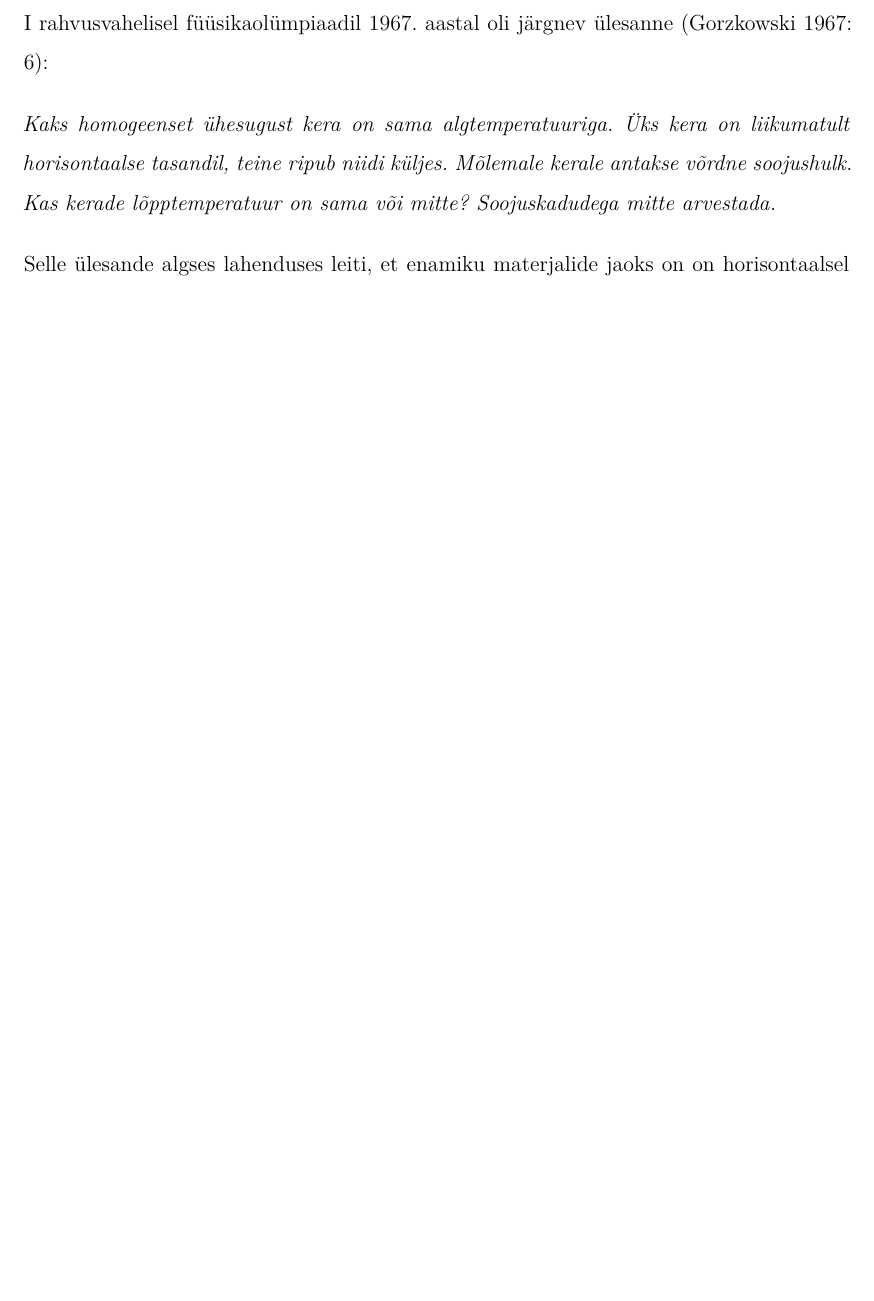
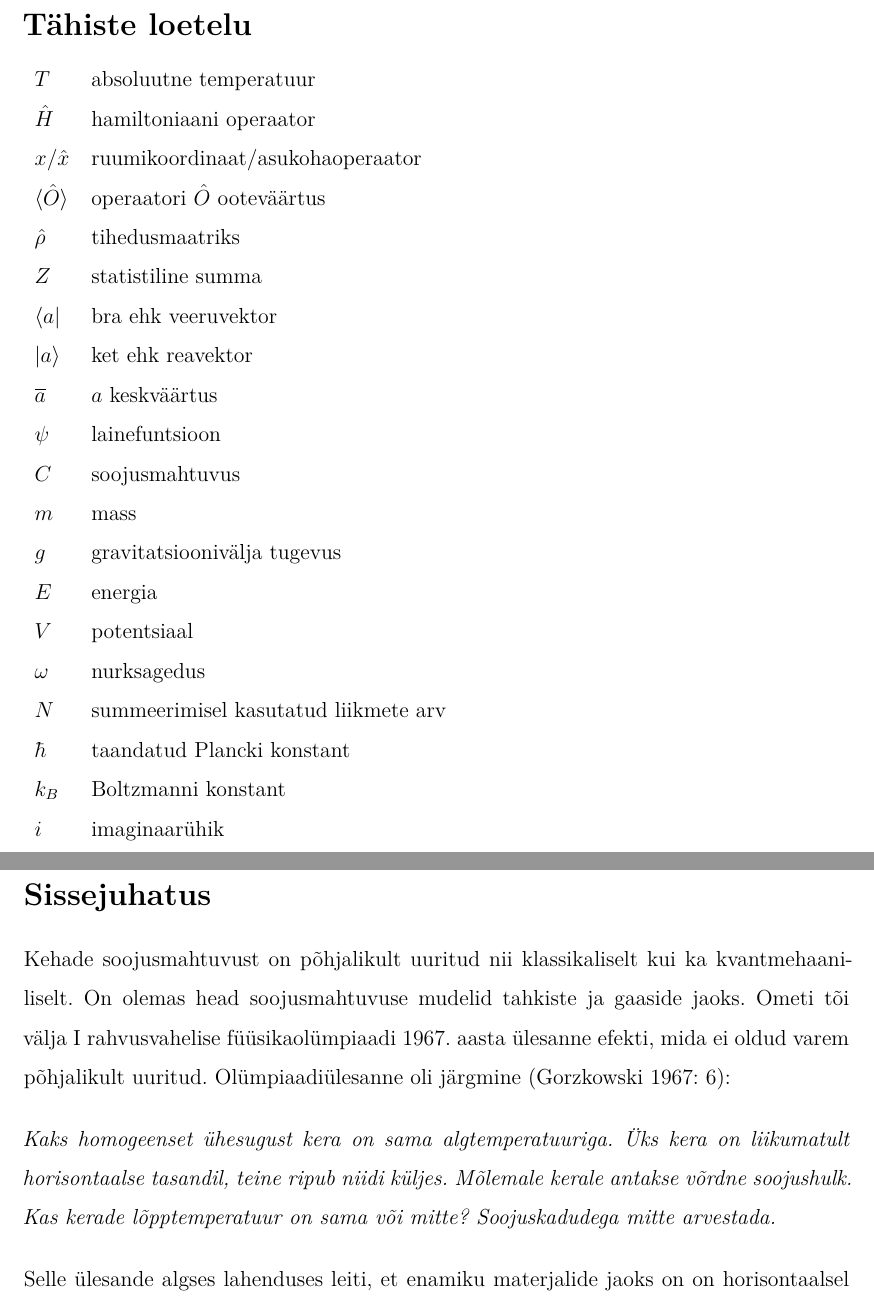
Before and after one commit to kaarelkivisalu/ut, a LaTeX document (kaarel_kivisalu.tex): part of page 3 of 29 before the commit and two parts of pages 3 and 4 of 27 after it, the two joined at a grey line, cut at the place of the change, the shorter picture padded with empty space. Compiled offline with XeLaTeX.

Commit message:
Sümbolid

```diff
--- a/kaarel_kivisalu.tex
+++ b/kaarel_kivisalu.tex
@@ -29,9 +29,38 @@ sensitive=true,
 \begin{document}
 \maketitle% Tiitelleht
 \tableofcontents% Sisukord
+
+\addchap{Tähiste loetelu}
+\begin{tabular}{l l}
+    $T$ & absoluutne temperatuur \\
+    $\op{H}$ & hamiltoniaani operaator \\
+    $x/\op{x}$ & ruumikoordinaat/asukohaoperaator \\
+    $\braket{\op{O}}$ & operaatori $\op{O}$ ooteväärtus \\
+    $\op{\rho}$ & tihedusmaatriks \\
+    $Z$ & statistiline summa \\
+    $\bra{a}$ & bra ehk veeruvektor \\
+    $\ket{a}$ & ket ehk reavektor \\
+    $\overline{a}$ & $a$ keskväärtus \\
+    $\psi$ & lainefuntsioon \\
+    $C$ & soojusmahtuvus \\
+    $m$ & mass \\
+    $g$ & gravitatsioonivälja tugevus \\
+    $E$ & energia \\
+    $V$ & potentsiaal \\
+    $\omega$ & nurksagedus \\
+    $N$ & summeerimisel kasutatud liikmete arv \\
+    $\hbar$ & taandatud Plancki konstant \\
+    $k_B$ & Boltzmanni konstant \\
+    $i$ & imaginaarühik \\
+\end{tabular}
+
+
 \addchap{Sissejuhatus}
 \nummerdame% See käsk peab olema õigeks nummerdamiseks kohe peale sissejuhatust
-I rahvusvahelisel füüsikaolümpiaadil 1967. aastal oli järgnev ülesanne \parencite[6]{ipho67}:
+Kehade soojusmahtuvust on põhjalikult uuritud nii klassikaliselt kui ka kvantmehaaniliselt.
+On olemas head soojusmahtuvuse mudelid tahkiste ja gaaside jaoks.
+Ometi tõi välja I rahvusvahelise füüsikaolümpiaadi 1967. aasta ülesanne efekti, mida ei oldud varem põhjalikult uuritud.
+Olümpiaadiülesanne oli järgmine \parencite[6]{ipho67}:
 
 \textit{Kaks homogeenset ühesugust kera on sama algtemperatuuriga. Üks kera on liikumatult horisontaalse tasandil, teine ripub niidi küljes. Mõlemale kerale antakse võrdne soojushulk. Kas kerade lõpptemperatuur on sama või mitte? Soojuskadudega mitte arvestada.}
 
```
Also changed, not shown: kaarel_kivisalu.pdf, kaarel_kivisalu.tex (43 more changed lines).
